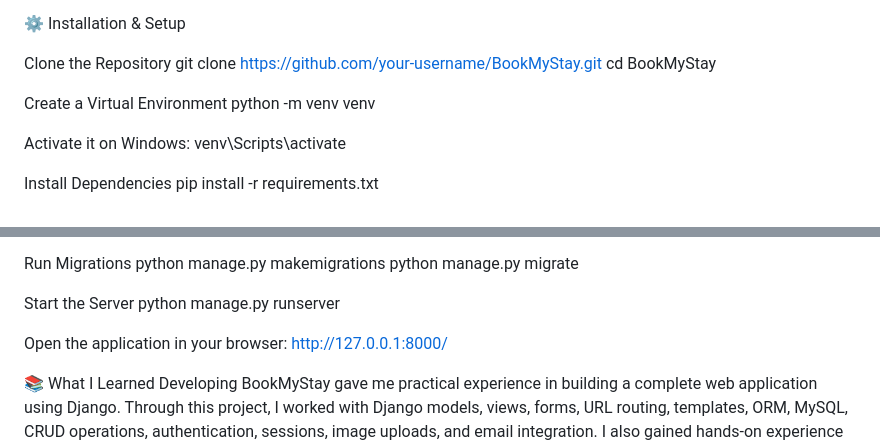
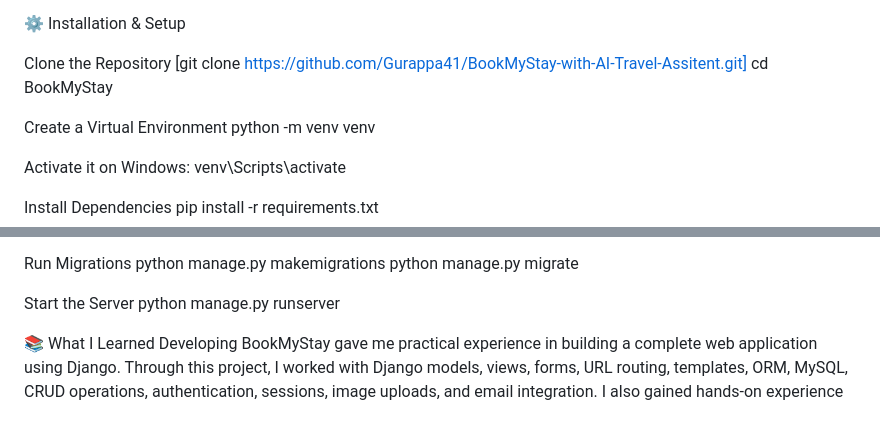
Before and after one commit to Gurappa41/BookMyStay-with-AI-Travel-Assitent, a Markdown page: README.md, 2 parts joined by grey strips. Drawn GitHub-style; blank space fills up the shorter version.

```diff
--- a/README.md
+++ b/README.md
@@ -158,7 +158,7 @@ AI Generates Structured Response to Customer
 ⚙️ Installation & Setup
 
 Clone the Repository
-git clone https://github.com/your-username/BookMyStay.git
+[git clone https://github.com/Gurappa41/BookMyStay-with-AI-Travel-Assitent.git]
 cd BookMyStay
 
 Create a Virtual Environment
@@ -201,9 +201,6 @@ python manage.py migrate
 
 Start the Server
 python manage.py runserver
-
-Open the application in your browser:
-http://127.0.0.1:8000/
 
 📚 What I Learned
 Developing BookMyStay gave me practical experience in building a complete web application using Django.
```
